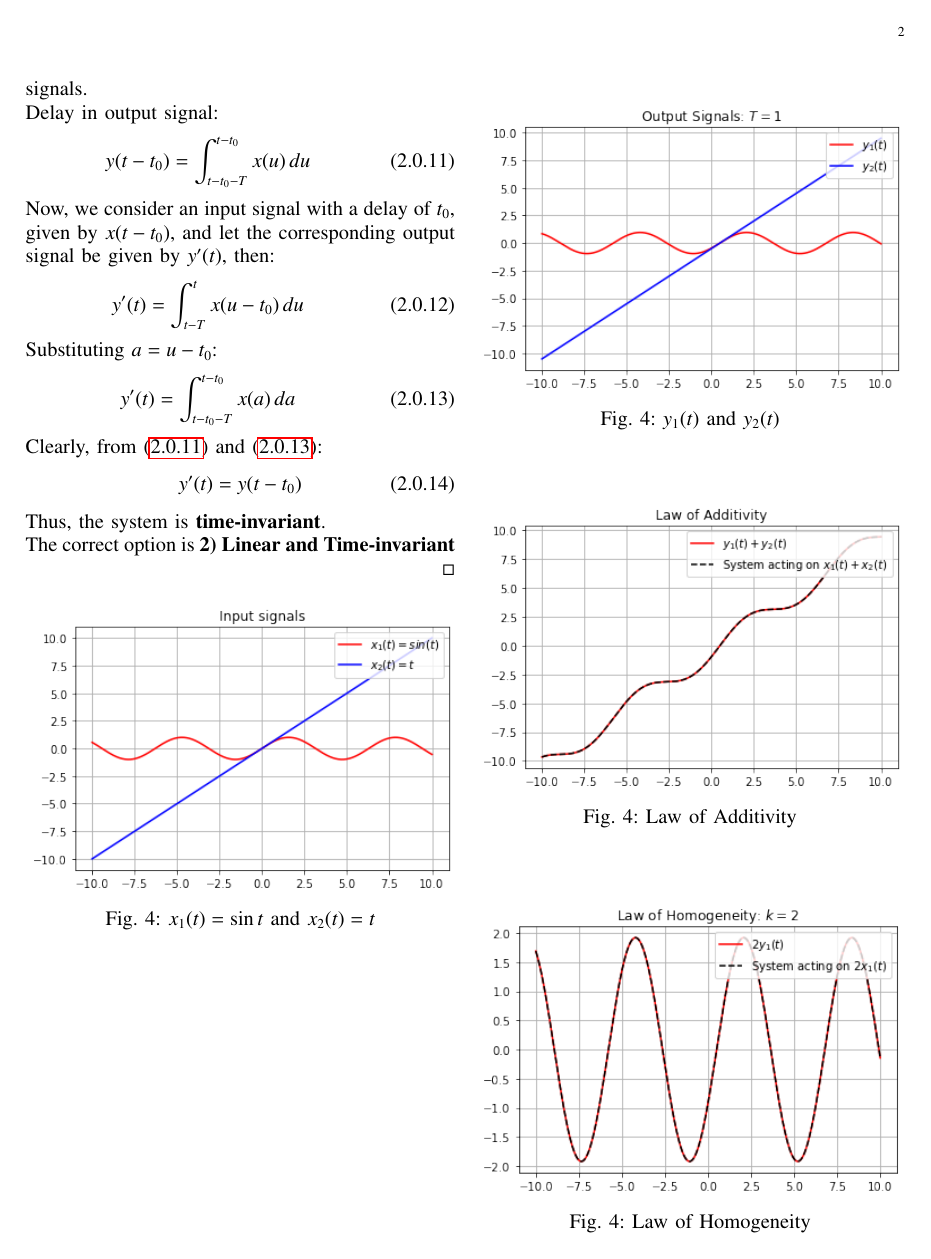
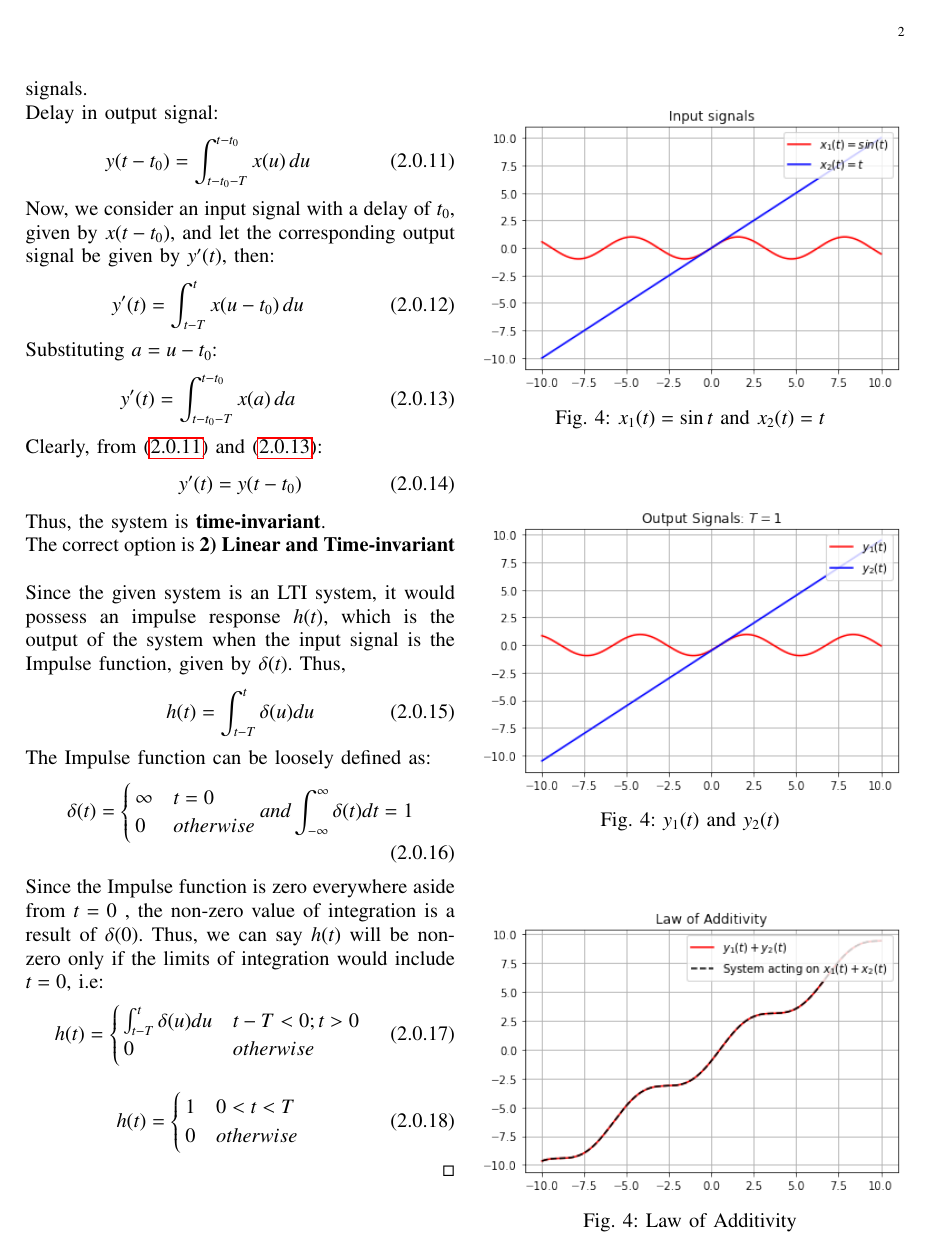
Before and after one commit to tanmaygoyal258/EE3900-Linear-Systems-and-Signal-processing, a LaTeX problem sheet (GateAssignment1/main.tex): page 2 of 3. Compiled offline with pdfLaTeX.

Commit message:
Update main.tex

```diff
--- a/GateAssignment1/main.tex
+++ b/GateAssignment1/main.tex
@@ -225,7 +225,36 @@ Clearly, from \eqref{4} and \eqref{5}:
     y'(t) = y(t-t_0)
 \end{align}
 Thus, the system is \textbf{time-invariant}.\\
-The correct option is \textbf{2) Linear and Time-invariant}
+The correct option is \textbf{2) Linear and Time-invariant}\\
+
+Since the given system is an LTI system, it would possess an impulse response $h(t)$, which is the output of the system when the input signal is the Impulse function, given by $\delta(t)$. Thus,
+\begin{align}
+    h(t) = \int_{t-T}^{t} \delta(u)du
+\end{align}
+The Impulse function can be loosely defined as:
+\begin{align}
+    \delta(t) =
+    \begin{cases}
+\infty & t = 0\\
+0 & otherwise
+\end{cases}
+and \int_{-\infty}^\infty \delta(t)dt  = 1
+\end{align}
+Since the Impulse function is zero everywhere aside from $t = 0$ , the non-zero value of integration is a result of $\delta(0)$. Thus, we can say $h(t)$ will be non-zero only if the limits of integration would include $t=0$, i.e:
+\begin{align}
+    h(t) =
+    \begin{cases}
+    \int_{t-T}^{t} \delta(u)du & t-T<0 ; t>0\\
+    0 & otherwise
+    \end{cases}
+    \end{align}
+    \begin{align}
+h(t) =
+    \begin{cases}
+    1 & 0<t<T\\
+    0 & otherwise
+    \end{cases}
+\end{align}
 \begin{figure}[!ht]
 \centering
  \includegraphics[width=\columnwidth]{graphs/input_signals.png}
```
